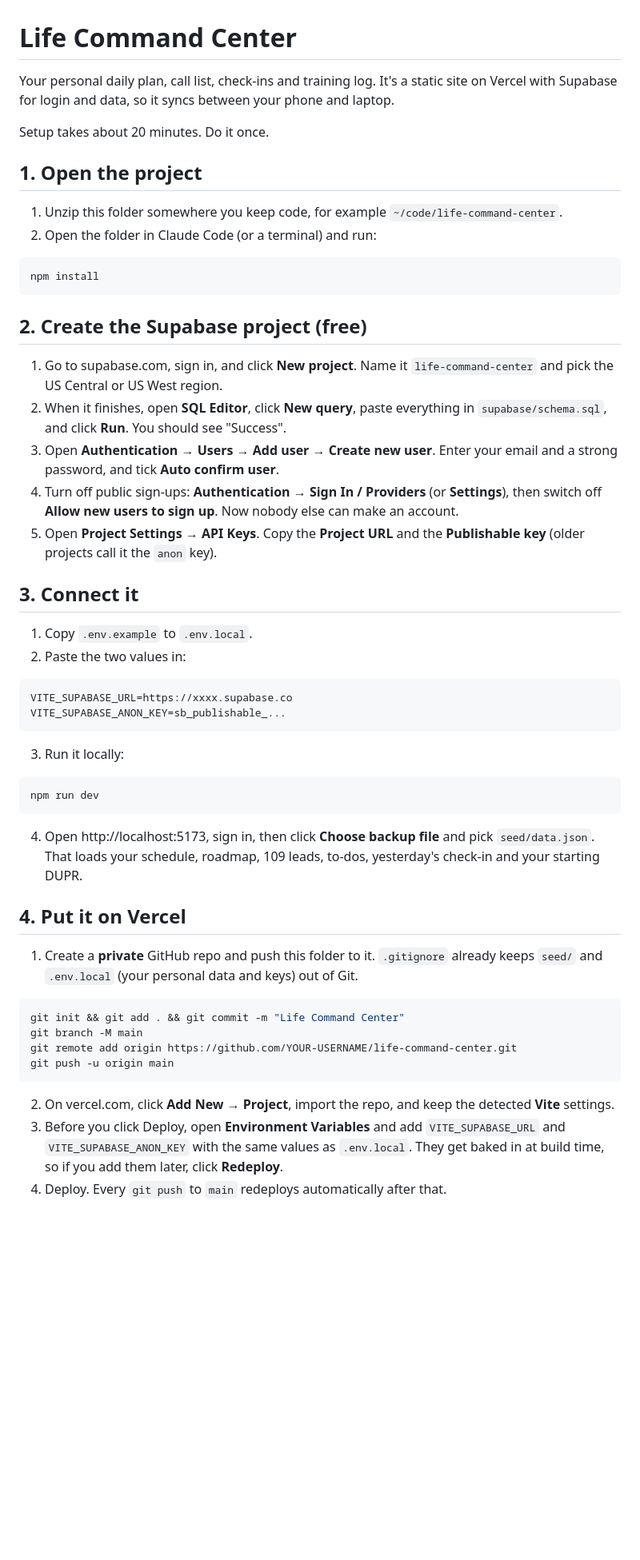
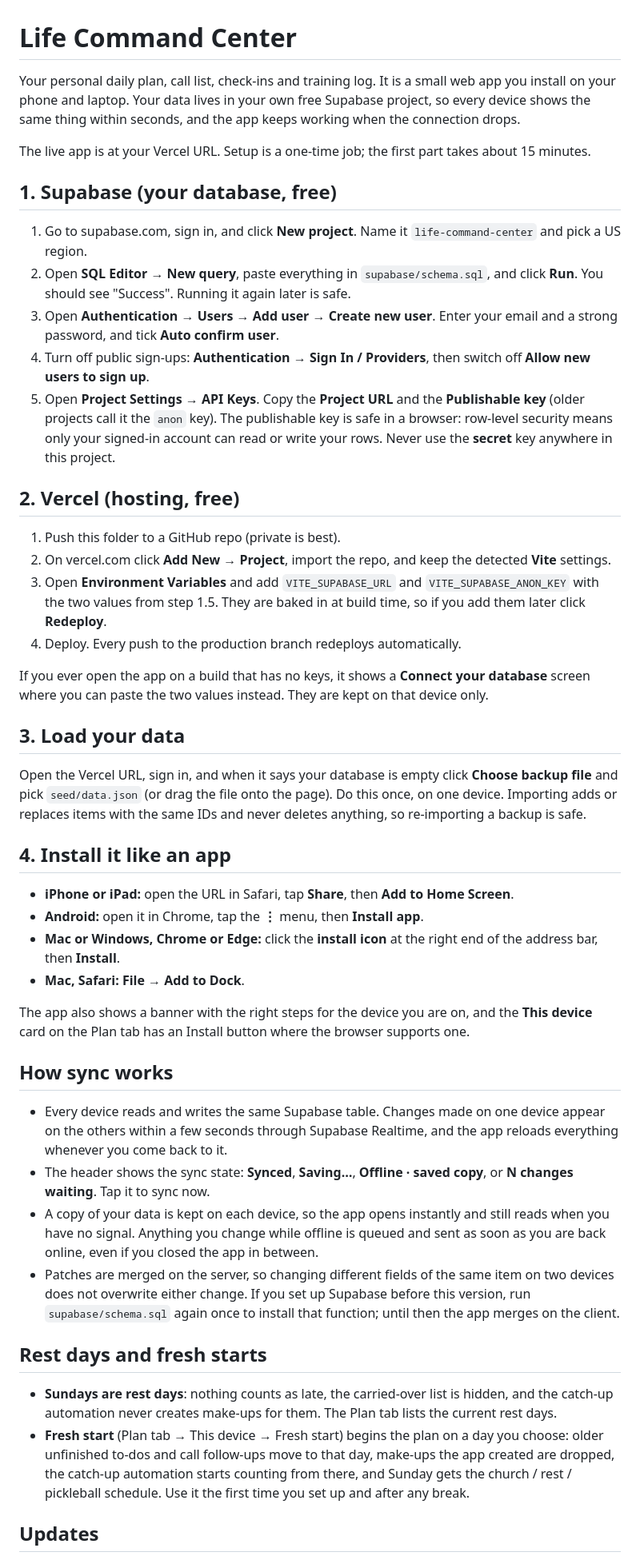
Before and after one commit to logannewman-stack/lifecommandcentre, a Markdown page: README.md, the part around one of its changes. Shown at 80% size. GitHub-like rendering; blank space fills up the shorter version.

Commit message:
Document setup, install, sync, rest days and fresh start
Co-Authored-By: Claude Fable 5.1 <noreply@anthropic.com>
Claude-Session: https://claude.ai/code/session_01Ls7SoRQhwTKCwjsn3ZMBcn

````diff
--- a/README.md
+++ b/README.md
@@ -1,56 +1,50 @@
 # Life Command Center
 
-Your personal daily plan, call list, check-ins and training log. It's a static site on Vercel with Supabase for login and data, so it syncs between your phone and laptop.
+Your personal daily plan, call list, check-ins and training log. It is a small web app you install on your phone and laptop. Your data lives in your own free Supabase project, so every device shows the same thing within seconds, and the app keeps working when the connection drops.
 
-Setup takes about 20 minutes. Do it once.
+The live app is at your Vercel URL. Setup is a one-time job; the first part takes about 15 minutes.
 
-## 1. Open the project
+## 1. Supabase (your database, free)
 
-1. Unzip this folder somewhere you keep code, for example `~/code/life-command-center`.
-2. Open the folder in Claude Code (or a terminal) and run:
+1. Go to supabase.com, sign in, and click **New project**. Name it `life-command-center` and pick a US region.
+2. Open **SQL Editor → New query**, paste everything in `supabase/schema.sql`, and click **Run**. You should see "Success". Running it again later is safe.
+3. Open **Authentication → Users → Add user → Create new user**. Enter your email and a strong password, and tick **Auto confirm user**.
+4. Turn off public sign-ups: **Authentication → Sign In / Providers**, then switch off **Allow new users to sign up**.
+5. Open **Project Settings → API Keys**. Copy the **Project URL** and the **Publishable key** (older projects call it the `anon` key). The publishable key is safe in a browser: row-level security means only your signed-in account can read or write your rows. Never use the **secret** key anywhere in this project.
 
-```bash
-npm install
-```
+## 2. Vercel (hosting, free)
 
-## 2. Create the Supabase project (free)
+1. Push this folder to a GitHub repo (private is best).
+2. On vercel.com click **Add New → Project**, import the repo, and keep the detected **Vite** settings.
+3. Open **Environment Variables** and add `VITE_SUPABASE_URL` and `VITE_SUPABASE_ANON_KEY` with the two values from step 1.5. They are baked in at build time, so if you add them later click **Redeploy**.
+4. Deploy. Every push to the production branch redeploys automatically.
 
-1. Go to supabase.com, sign in, and click **New project**. Name it `life-command-center` and pick the US Central or US West region.
-2. When it finishes, open **SQL Editor**, click **New query**, paste everything in `supabase/schema.sql`, and click **Run**. You should see "Success".
-3. Open **Authentication → Users → Add user → Create new user**. Enter your email and a strong password, and tick **Auto confirm user**.
-4. Turn off public sign-ups: **Authentication → Sign In / Providers** (or **Settings**), then switch off **Allow new users to sign up**. Now nobody else can make an account.
-5. Open **Project Settings → API Keys**. Copy the **Project URL** and the **Publishable key** (older projects call it the `anon` key).
+If you ever open the app on a build that has no keys, it shows a **Connect your database** screen where you can paste the two values instead. They are kept on that device only.
 
-## 3. Connect it
+## 3. Load your data
 
-1. Copy `.env.example` to `.env.local`.
-2. Paste the two values in:
+Open the Vercel URL, sign in, and when it says your database is empty click **Choose backup file** and pick `seed/data.json` (or drag the file onto the page). Do this once, on one device. Importing adds or replaces items with the same IDs and never deletes anything, so re-importing a backup is safe.
 
-```
-VITE_SUPABASE_URL=https://xxxx.supabase.co
-VITE_SUPABASE_ANON_KEY=sb_publishable_...
-```
+## 4. Install it like an app
 
-3. Run it locally:
+- **iPhone or iPad:** open the URL in Safari, tap **Share**, then **Add to Home Screen**.
+- **Android:** open it in Chrome, tap the **⋮** menu, then **Install app**.
+- **Mac or Windows, Chrome or Edge:** click the **install icon** at the right end of the address bar, then **Install**.
+- **Mac, Safari:** **File → Add to Dock**.
 
-```bash
-npm run dev
-```
+The app also shows a banner with the right steps for the device you are on, and the **This device** card on the Plan tab has an Install button where the browser supports one.
 
-4. Open http://localhost:5173, sign in, then click **Choose backup file** and pick `seed/data.json`. That loads your schedule, roadmap, 109 leads, to-dos, yesterday's check-in and your starting DUPR.
+## How sync works
 
-## 4. Put it on Vercel
+- Every device reads and writes the same Supabase table. Changes made on one device appear on the others within a few seconds through Supabase Realtime, and the app reloads everything whenever you come back to it.
+- The header shows the sync state: **Synced**, **Saving…**, **Offline · saved copy**, or **N changes waiting**. Tap it to sync now.
+- A copy of your data is kept on each device, so the app opens instantly and still reads when you have no signal. Anything you change while offline is queued and sent as soon as you are back online, even if you closed the app in between.
+- Patches are merged on the server, so changing different fields of the same item on two devices does not overwrite either change. If you set up Supabase before this version, run `supabase/schema.sql` again once to install that function; until then the app merges on the client.
 
-1. Create a **private** GitHub repo and push this folder to it. `.gitignore` already keeps `seed/` and `.env.local` (your personal data and keys) out of Git.
+## Rest days and fresh starts
 
-```bash
-git init && git add . && git commit -m "Life Command Center"
-git branch -M main
-git remote add origin https://github.com/YOUR-USERNAME/life-command-center.git
-git push -u origin main
-```
+- **Sundays are rest days**: nothing counts as late, the carried-over list is hidden, and the catch-up automation never creates make-ups for them. The Plan tab lists the current rest days.
+- **Fresh start** (Plan tab → This device → Fresh start) begins the plan on a day you choose: older unfinished to-dos and call follow-ups move to that day, make-ups the app created are dropped, the catch-up automation starts counting from there, and Sunday gets the church / rest / pickleball schedule. Use it the first time you set up and after any break.
 
-2. On vercel.com, click **Add New → Project**, import the repo, and keep the detected **Vite** settings.
-3. Before you click Deploy, open **Environment Variables** and add `VITE_SUPABASE_URL` and `VITE_SUPABASE_ANON_KEY` with the same values as `.env.local`. They get baked in at build time, so if you add them later, click **Redeploy**.
-4. Deploy. Every `git push` to `main` redeploys automatically after that.
+## Updates
 
````
Also changed, not shown: other parts of README.md (+5 -8 lines), CLAUDE.md (+25 -12 lines).
